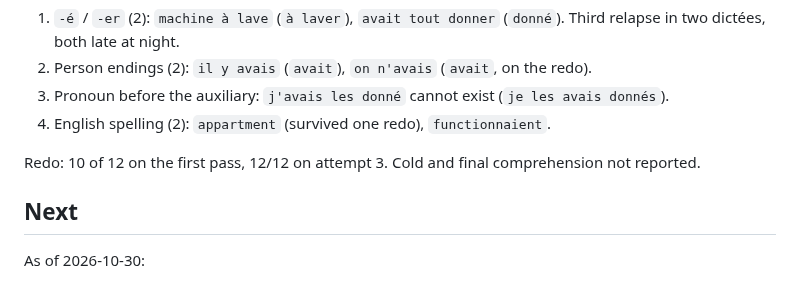
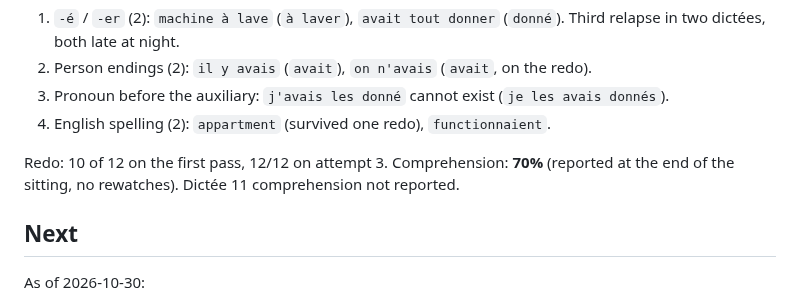
Before and after one commit to yarivg/studying-french, a Markdown page: study-log/dictee.md, the part around the change. GitHub-like rendering.

Commit message:
Record Dictée 12 comprehension: 70%

```diff
--- a/study-log/dictee.md
+++ b/study-log/dictee.md
@@ -350,8 +350,8 @@ appartement`.
 3. Pronoun before the auxiliary: `j'avais les donné` cannot exist (`je les avais donnés`).
 4. English spelling (2): `appartment` (survived one redo), `functionnaient`.
 
-Redo: 10 of 12 on the first pass, 12/12 on attempt 3. Cold and final comprehension not
-reported.
+Redo: 10 of 12 on the first pass, 12/12 on attempt 3. Comprehension: **70%** (reported at
+the end of the sitting, no rewatches). Dictée 11 comprehension not reported.
 
 ## Next
 
```
